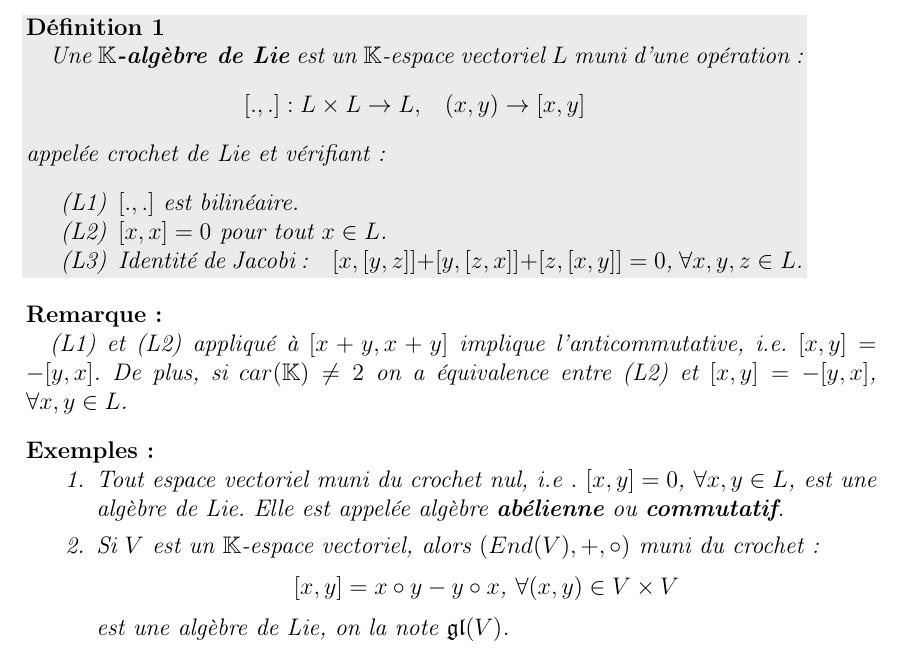
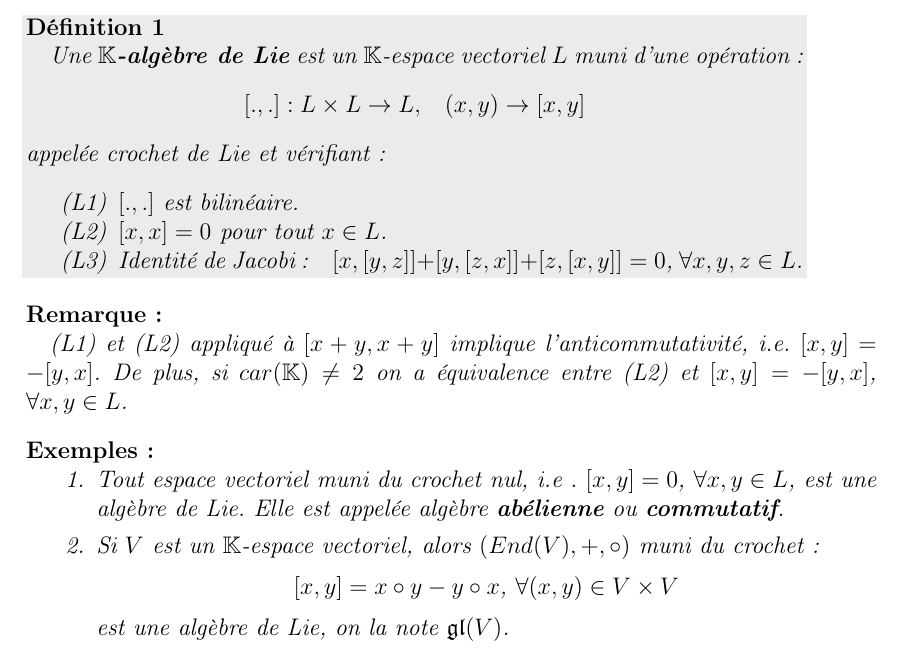
Before and after one commit to Tatou-tex/MemoireTER, a LaTeX document (Alg_Lie_Semisimple.tex): part of page 4 of 23, cut so that both start at the same text. Compiled offline with pdfLaTeX.

Commit message:
Faute d'ortographe

```diff
--- a/Alg_Lie_Semisimple.tex
+++ b/Alg_Lie_Semisimple.tex
@@ -155,7 +155,7 @@ $[x,[y,z]]+[y,[z,x]]+[z,[x,y]]=0$, $\forall x,y,z \in L$.
 \end{df}
 
 \begin{rmq}
-\quad (L1) et (L2) appliqué à $[x+y,x+y]$ implique l’anticommutative, i.e. $[x,y]=-[y,x]$. De plus, si $car(\KK) \ne 2$ on a équivalence entre (L2) et $[x,y]=-[y,x]$, $\forall x,y \in L$.
+\quad (L1) et (L2) appliqué à $[x+y,x+y]$ implique l’anticommutativité, i.e. $[x,y]=-[y,x]$. De plus, si $car(\KK) \ne 2$ on a équivalence entre (L2) et $[x,y]=-[y,x]$, $\forall x,y \in L$.
 \end{rmq}
 
 \begin{ex}
```
